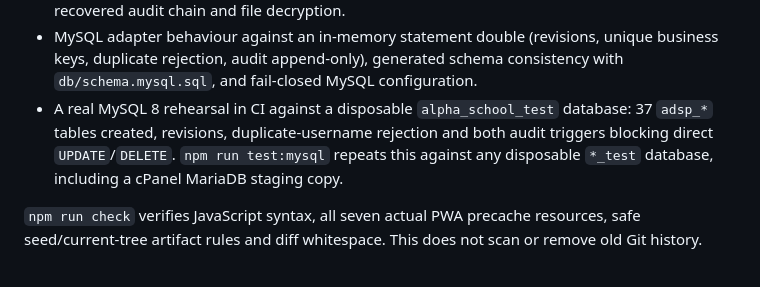
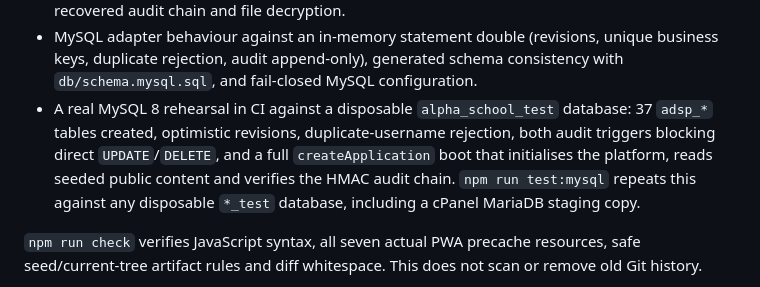
Before and after one commit to Jgenes/ALPHA-ADVENTIST-PRE-PRIMARY-SCHOOL-, a Markdown page: docs/delivery-status.md, the part around the change. Drawn GitHub-style.

Commit message:
docs: record the verified MySQL 8 platform boot
Co-authored-by: arena-agent <297053741+arena-agent@users.noreply.github.com>

```diff
--- a/docs/delivery-status.md
+++ b/docs/delivery-status.md
@@ -43,7 +43,7 @@
 - Synthetic family portal end-to-end: school creates learner/class/teacher links, staff verifies a guardian, teacher records attendance and draft results/materials, management publishes them, and parent/student/assigned-teacher views stay scoped. Unverified links, off-audience notices and unrelated-parent messages are denied.
 - Approved one-time bootstrap, AES-GCM archive integrity/wrong-key failures, restore target/path/checksum guards, **actual isolated SQLite + private-file restoration**, intact recovered audit chain and file decryption.
 - MySQL adapter behaviour against an in-memory statement double (revisions, unique business keys, duplicate rejection, audit append-only), generated schema consistency with `db/schema.mysql.sql`, and fail-closed MySQL configuration.
-- A real MySQL 8 rehearsal in CI against a disposable `alpha_school_test` database: 37 `adsp_*` tables created, revisions, duplicate-username rejection and both audit triggers blocking direct `UPDATE`/`DELETE`. `npm run test:mysql` repeats this against any disposable `*_test` database, including a cPanel MariaDB staging copy.
+- A real MySQL 8 rehearsal in CI against a disposable `alpha_school_test` database: 37 `adsp_*` tables created, optimistic revisions, duplicate-username rejection, both audit triggers blocking direct `UPDATE`/`DELETE`, and a full `createApplication` boot that initialises the platform, reads seeded public content and verifies the HMAC audit chain. `npm run test:mysql` repeats this against any disposable `*_test` database, including a cPanel MariaDB staging copy.
 
 `npm run check` verifies JavaScript syntax, all seven actual PWA precache resources, safe seed/current-tree artifact rules and diff whitespace. This does not scan or remove old Git history.
 
```
